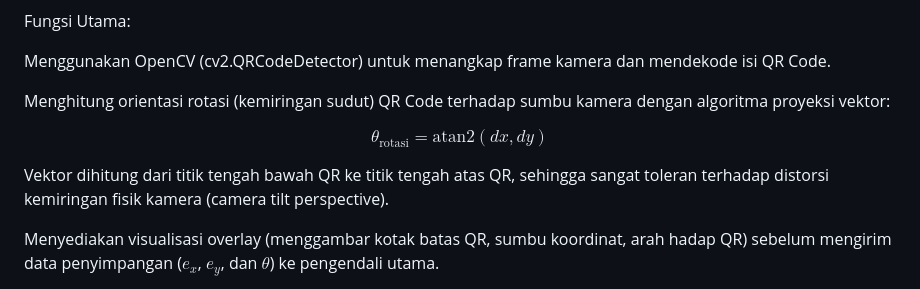
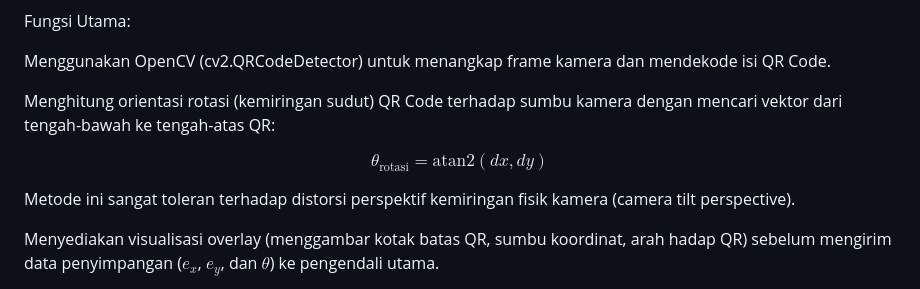
Before and after one commit to joelevander10/AMR-QR, a Markdown page: README.md, the part around one of its changes. Drawn GitHub-style.

```diff
--- a/README.md
+++ b/README.md
@@ -81,13 +81,11 @@ Fungsi Utama:
 
 Menggunakan OpenCV (cv2.QRCodeDetector) untuk menangkap frame kamera dan mendekode isi QR Code.
 
-Menghitung orientasi rotasi (kemiringan sudut) QR Code terhadap sumbu kamera dengan algoritma proyeksi vektor:
-
+Menghitung orientasi rotasi (kemiringan sudut) QR Code terhadap sumbu kamera dengan mencari vektor dari tengah-bawah ke tengah-atas QR:
 
 $$\theta_{\text{rotasi}} = \text{atan2}(dx, dy)$$
 
-
-Vektor dihitung dari titik tengah bawah QR ke titik tengah atas QR, sehingga sangat toleran terhadap distorsi kemiringan fisik kamera (camera tilt perspective).
+Metode ini sangat toleran terhadap distorsi perspektif kemiringan fisik kamera (camera tilt perspective).
 
 Menyediakan visualisasi overlay (menggambar kotak batas QR, sumbu koordinat, arah hadap QR) sebelum mengirim data penyimpangan ($e_x$, $e_y$, dan $\theta$) ke pengendali utama.
 
```
Also changed, not shown: other parts of README.md (+2 -5 lines).
